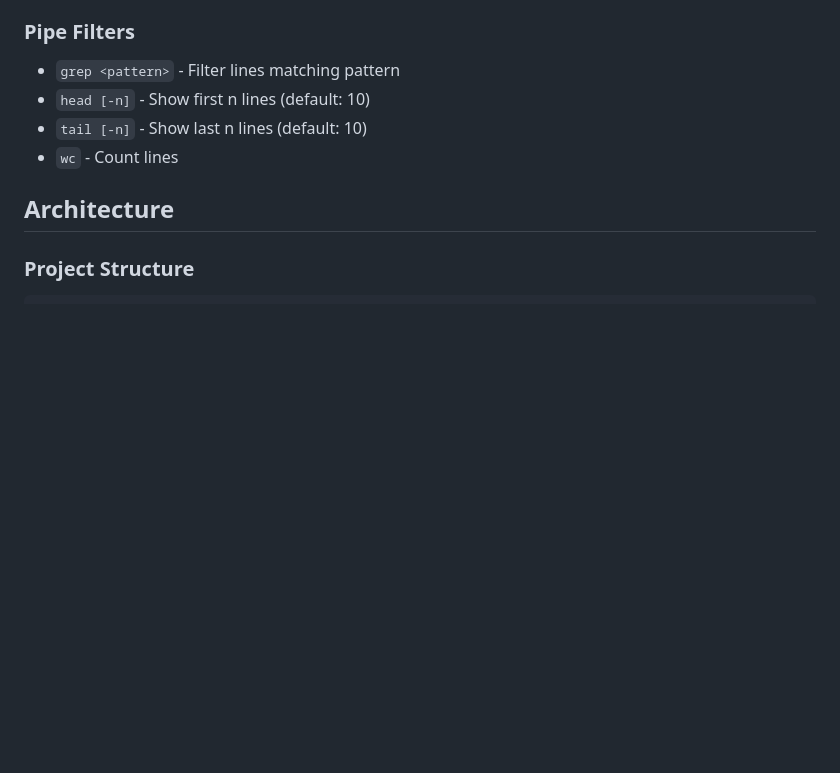
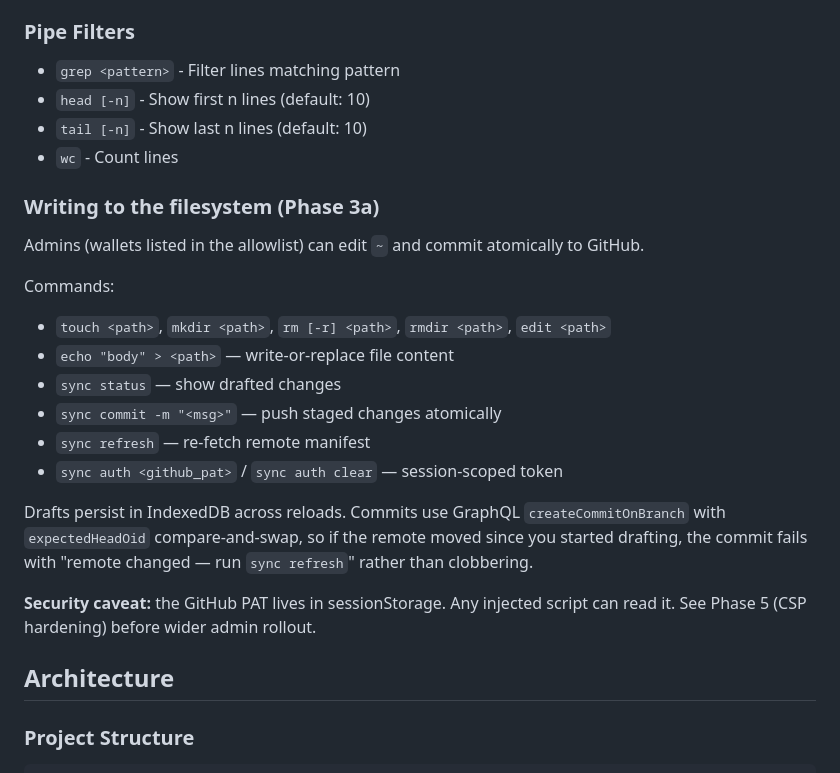
Before and after one commit to 0xwonj/websh, a Markdown page: README.md, the part around the change. Drawn GitHub-style; blank space fills up the shorter version.

Commit message:
docs: Phase 3a write-capability public API surface
Co-Authored-By: Claude Opus 4.7 <noreply@anthropic.com>

```diff
--- a/README.md
+++ b/README.md
@@ -116,6 +116,26 @@ trunk build --release
 - `tail [-n]` - Show last n lines (default: 10)
 - `wc` - Count lines
 
+### Writing to the filesystem (Phase 3a)
+
+Admins (wallets listed in the allowlist) can edit `~` and commit atomically to GitHub.
+
+Commands:
+- `touch <path>`, `mkdir <path>`, `rm [-r] <path>`, `rmdir <path>`, `edit <path>`
+- `echo "body" > <path>` — write-or-replace file content
+- `sync status` — show drafted changes
+- `sync commit -m "<msg>"` — push staged changes atomically
+- `sync refresh` — re-fetch remote manifest
+- `sync auth <github_pat>` / `sync auth clear` — session-scoped token
+
+Drafts persist in IndexedDB across reloads. Commits use GraphQL
+`createCommitOnBranch` with `expectedHeadOid` compare-and-swap, so if the
+remote moved since you started drafting, the commit fails with
+"remote changed — run `sync refresh`" rather than clobbering.
+
+**Security caveat:** the GitHub PAT lives in sessionStorage. Any injected
+script can read it. See Phase 5 (CSP hardening) before wider admin rollout.
+
 ## Architecture
 
 ### Project Structure
```
Also changed, not shown: CLAUDE.md (+13 -0 lines).
